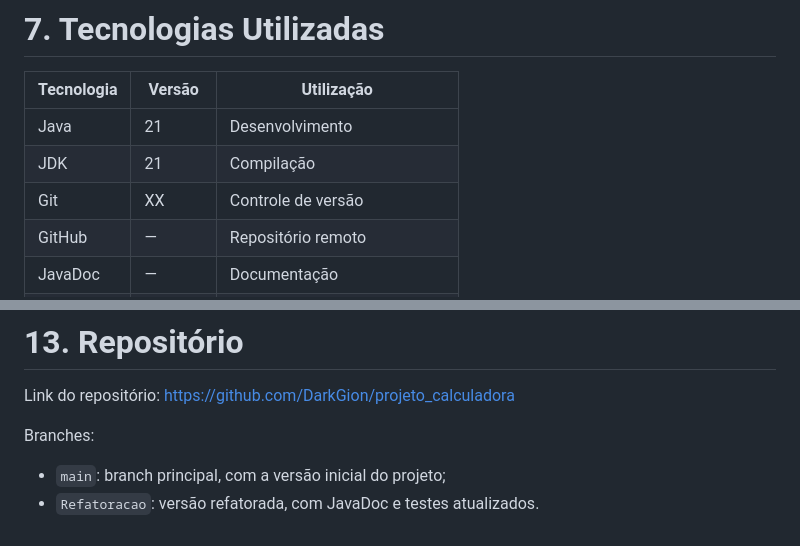
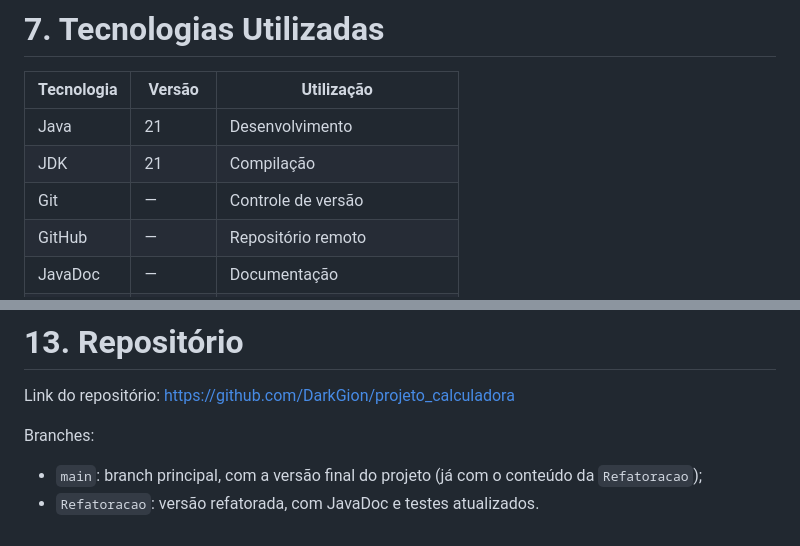
Before and after one commit to DarkGion/projeto_calculadora, a Markdown page: README.md, 2 parts joined by grey strips. Drawn GitHub-style.

Commit message:
docs: ajusta tabela de tecnologias e descricao das branches no README

```diff
--- a/README.md
+++ b/README.md
@@ -109,7 +109,7 @@ Criar uma calculadora em Java aplicando testes, tratamento de erros, refatoraç
 |---|---|---|
 | Java | 21 | Desenvolvimento |
 | JDK | 21 | Compilação |
-| Git | XX | Controle de versão |
+| Git | — | Controle de versão |
 | GitHub | — | Repositório remoto |
 | JavaDoc | — | Documentação |
 | Eclipse IDE | 2025-03 | Ambiente de desenvolvimento |
@@ -225,5 +225,5 @@ Link do repositório: https://github.com/DarkGion/projeto_calculadora
 
 Branches:
 
-- `main`: branch principal, com a versão inicial do projeto;
+- `main`: branch principal, com a versão final do projeto (já com o conteúdo da `Refatoracao`);
 - `Refatoracao`: versão refatorada, com JavaDoc e testes atualizados.
```
